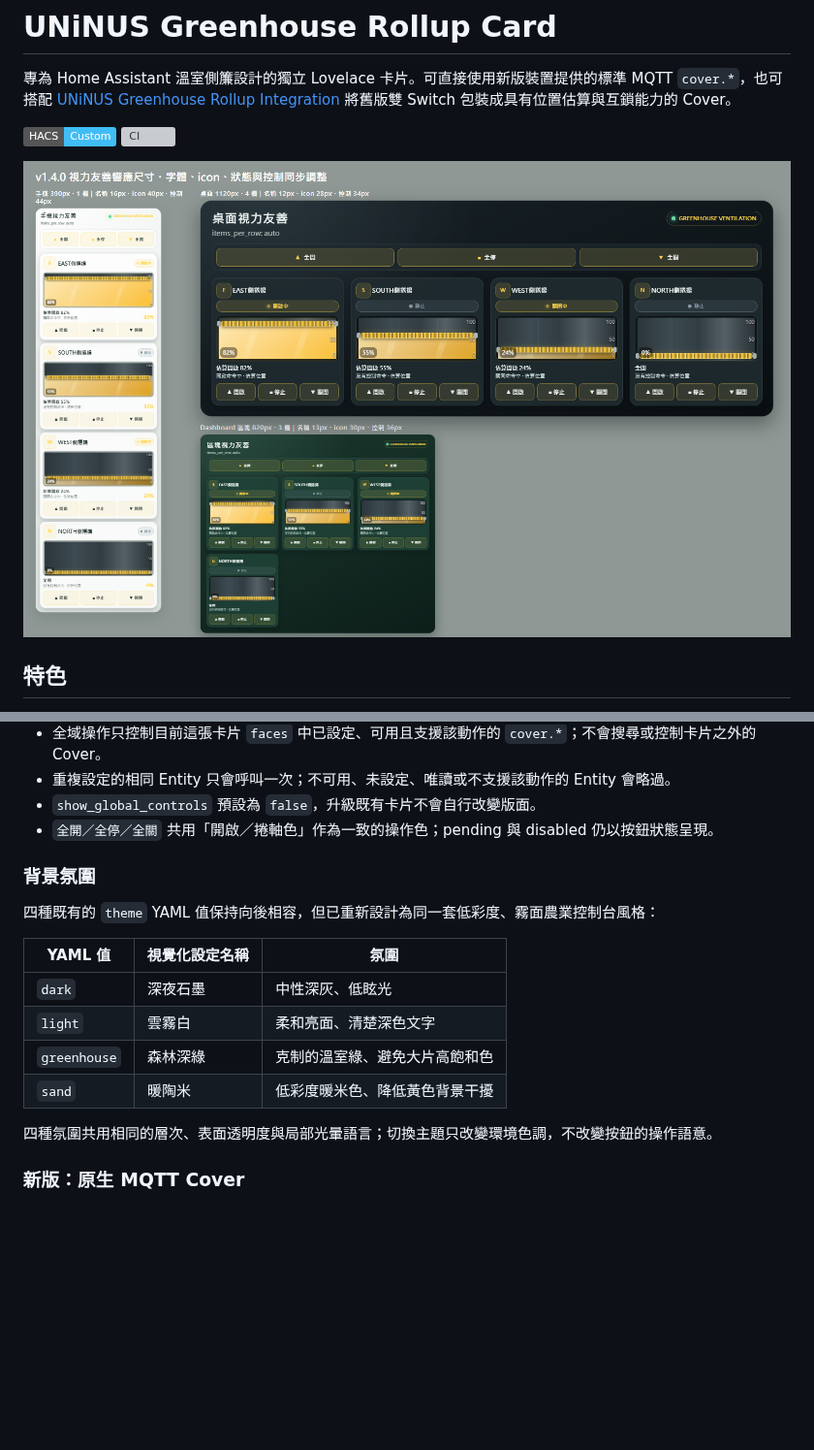
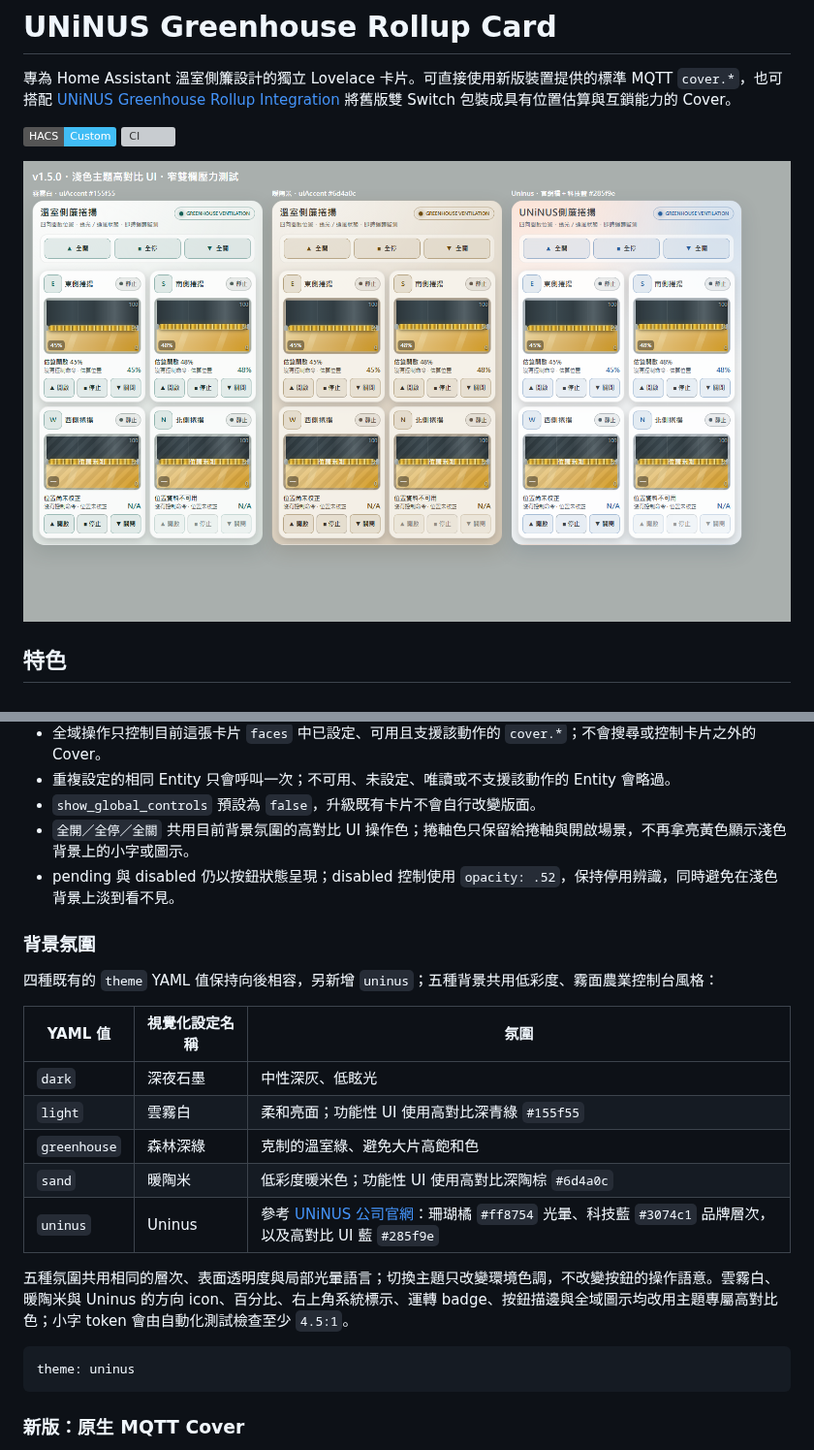
Before and after one commit to ivanlee1007/uninus-greenhouse-rollup-card, a Markdown page: README.md, 2 parts joined by grey strips. Shown at 97% size. Drawn GitHub-style; pictures changed too: assets/preview.png; badges without logos; blank space fills up the shorter version; grey boxes are pictures that could not be loaded.

Commit message:
feat: add high-contrast Uninus theme

````diff
--- a/README.md
+++ b/README.md
@@ -111,20 +111,26 @@ show_global_controls: true
 - 全域操作只控制目前這張卡片 `faces` 中已設定、可用且支援該動作的 `cover.*`；不會搜尋或控制卡片之外的 Cover。
 - 重複設定的相同 Entity 只會呼叫一次；不可用、未設定、唯讀或不支援該動作的 Entity 會略過。
 - `show_global_controls` 預設為 `false`，升級既有卡片不會自行改變版面。
-- `全開／全停／全關` 共用「開啟／捲軸色」作為一致的操作色；pending 與 disabled 仍以按鈕狀態呈現。
+- `全開／全停／全關` 共用目前背景氛圍的高對比 UI 操作色；捲軸色只保留給捲軸與開啟場景，不再拿亮黃色顯示淺色背景上的小字或圖示。
+- pending 與 disabled 仍以按鈕狀態呈現；disabled 控制使用 `opacity: .52`，保持停用辨識，同時避免在淺色背景上淡到看不見。
 
 ### 背景氛圍
 
-四種既有的 `theme` YAML 值保持向後相容，但已重新設計為同一套低彩度、霧面農業控制台風格：
+四種既有的 `theme` YAML 值保持向後相容，另新增 `uninus`；五種背景共用低彩度、霧面農業控制台風格：
 
 | YAML 值 | 視覺化設定名稱 | 氛圍 |
 |---|---|---|
 | `dark` | 深夜石墨 | 中性深灰、低眩光 |
-| `light` | 雲霧白 | 柔和亮面、清楚深色文字 |
+| `light` | 雲霧白 | 柔和亮面；功能性 UI 使用高對比深青綠 `#155f55` |
 | `greenhouse` | 森林深綠 | 克制的溫室綠、避免大片高飽和色 |
-| `sand` | 暖陶米 | 低彩度暖米色、降低黃色背景干擾 |
+| `sand` | 暖陶米 | 低彩度暖米色；功能性 UI 使用高對比深陶棕 `#6d4a0c` |
+| `uninus` | Uninus | 參考 [UNiNUS 公司官網](https://www.uninus.com.tw/)：珊瑚橘 `#ff8754` 光暈、科技藍 `#3074c1` 品牌層次，以及高對比 UI 藍 `#285f9e` |
 
-四種氛圍共用相同的層次、表面透明度與局部光暈語言；切換主題只改變環境色調，不改變按鈕的操作語意。
+五種氛圍共用相同的層次、表面透明度與局部光暈語言；切換主題只改變環境色調，不改變按鈕的操作語意。雲霧白、暖陶米與 Uninus 的方向 icon、百分比、右上角系統標示、運轉 badge、按鈕描邊與全域圖示均改用主題專屬高對比色；小字 token 會由自動化測試檢查至少 `4.5:1`。
+
+```yaml
+theme: uninus
+```
 
 ### 新版：原生 MQTT Cover
 
````
Also changed, not shown: 8 other files.
